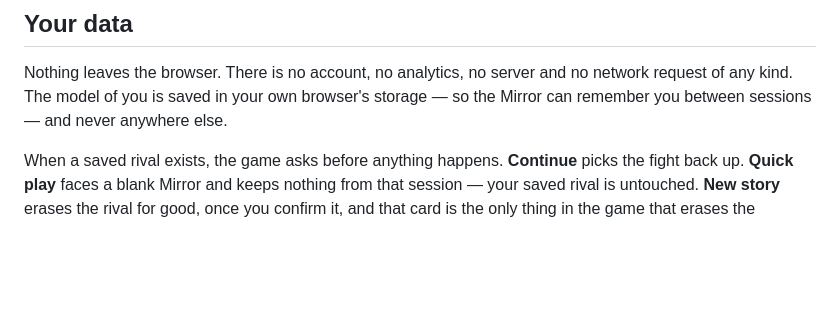
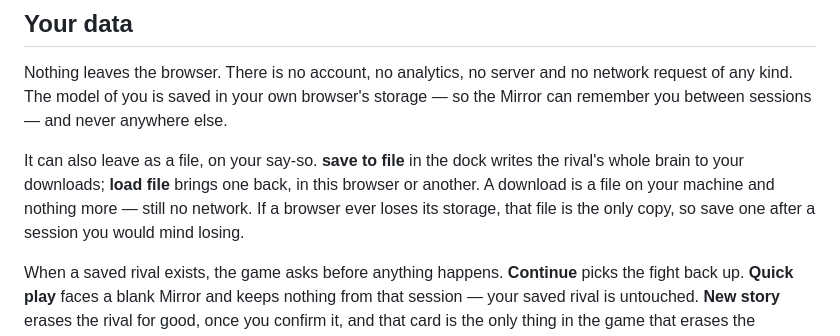
Before and after one commit to HXXFX/deadgiveaway, a Markdown page: README.md, the part around the change. Drawn GitHub-style; blank space fills up the shorter version.

Commit message:
README: the rival can leave as a file, and why you would want it to

```diff
--- a/README.md
+++ b/README.md
@@ -68,6 +68,12 @@ network request of any kind. The model of you is saved in your own browser's
 storage — so the Mirror can remember you between sessions — and never anywhere
 else.
 
+It can also leave as a file, on your say-so. **save to file** in the dock writes
+the rival's whole brain to your downloads; **load file** brings one back, in this
+browser or another. A download is a file on your machine and nothing more — still
+no network. If a browser ever loses its storage, that file is the only copy, so
+save one after a session you would mind losing.
+
 When a saved rival exists, the game asks before anything happens. **Continue**
 picks the fight back up. **Quick play** faces a blank Mirror and keeps nothing
 from that session — your saved rival is untouched. **New story** erases the
```
